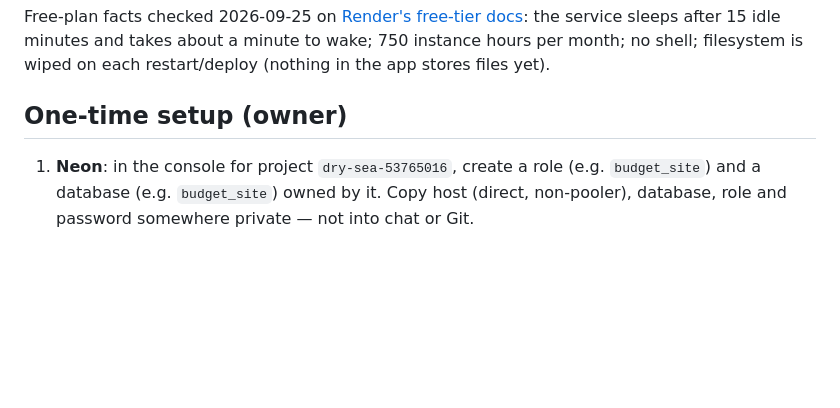
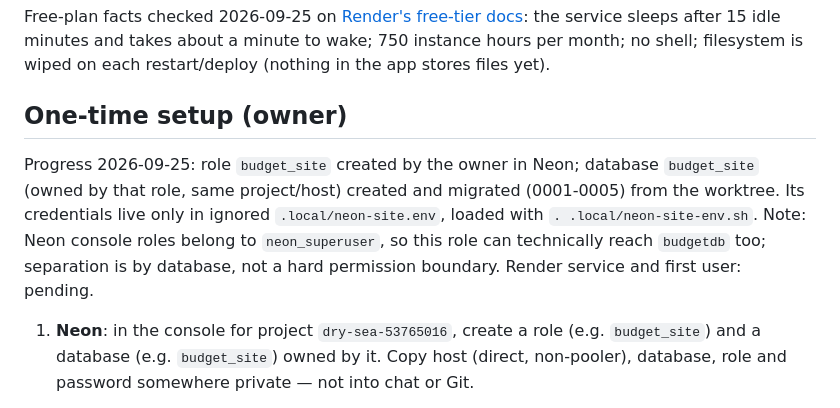
Before and after one commit to kah-eru/budget, a Markdown page: docs/operations.md, the part around the change. Rendered like a GitHub page; blank space fills up the shorter version.

```diff
--- a/docs/operations.md
+++ b/docs/operations.md
@@ -12,6 +12,8 @@ Status 2026-09-25: configuration committed; the service exists only after the ow
 Free-plan facts checked 2026-09-25 on [Render's free-tier docs](https://render.com/docs/free): the service sleeps after 15 idle minutes and takes about a minute to wake; 750 instance hours per month; no shell; filesystem is wiped on each restart/deploy (nothing in the app stores files yet).
 
 ## One-time setup (owner)
+
+Progress 2026-09-25: role `budget_site` created by the owner in Neon; database `budget_site` (owned by that role, same project/host) created and migrated (0001-0005) from the worktree. Its credentials live only in ignored `.local/neon-site.env`, loaded with `. .local/neon-site-env.sh`. Note: Neon console roles belong to `neon_superuser`, so this role can technically reach `budgetdb` too; separation is by database, not a hard permission boundary. Render service and first user: pending.
 
 1. **Neon**: in the console for project `dry-sea-53765016`, create a role (e.g. `budget_site`) and a database (e.g. `budget_site`) owned by it. Copy host (direct, non-pooler), database, role and password somewhere private — not into chat or Git.
 2. **Render**: sign in with GitHub, New → Blueprint, pick `kah-eru/budget`, and choose branch `feat/project-foundation` so it finds `render.yaml`. Enter `PGHOST`, `PGDATABASE`, `PGUSER`, `PGPASSWORD` when prompted. Everything else is preset; `DJANGO_SECRET_KEY` is generated by Render.
```
Also changed, not shown: AI_HANDOFF.md (+2 -0 lines).
